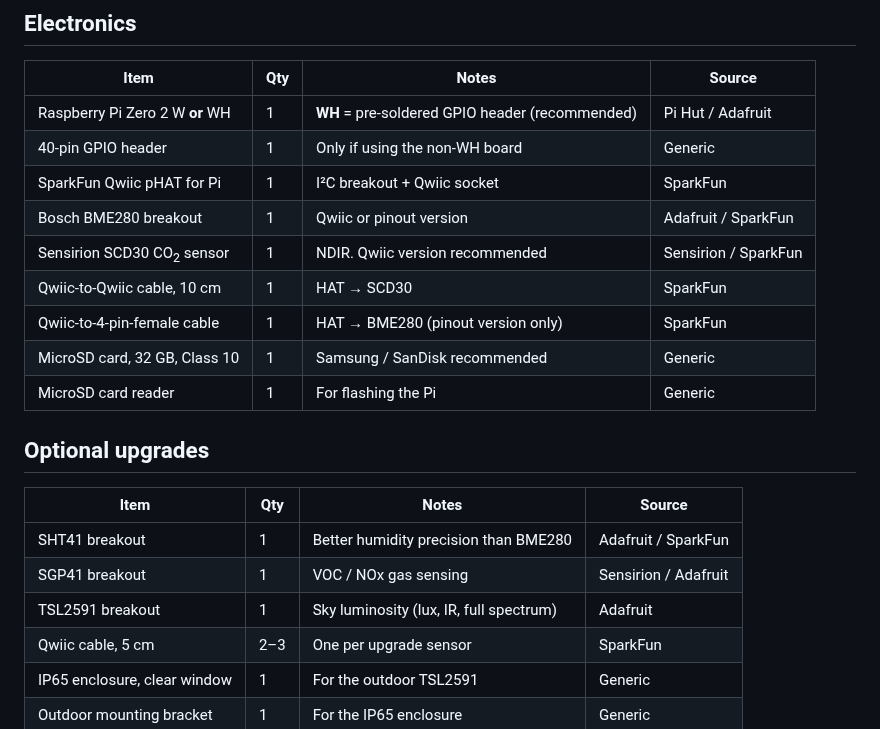
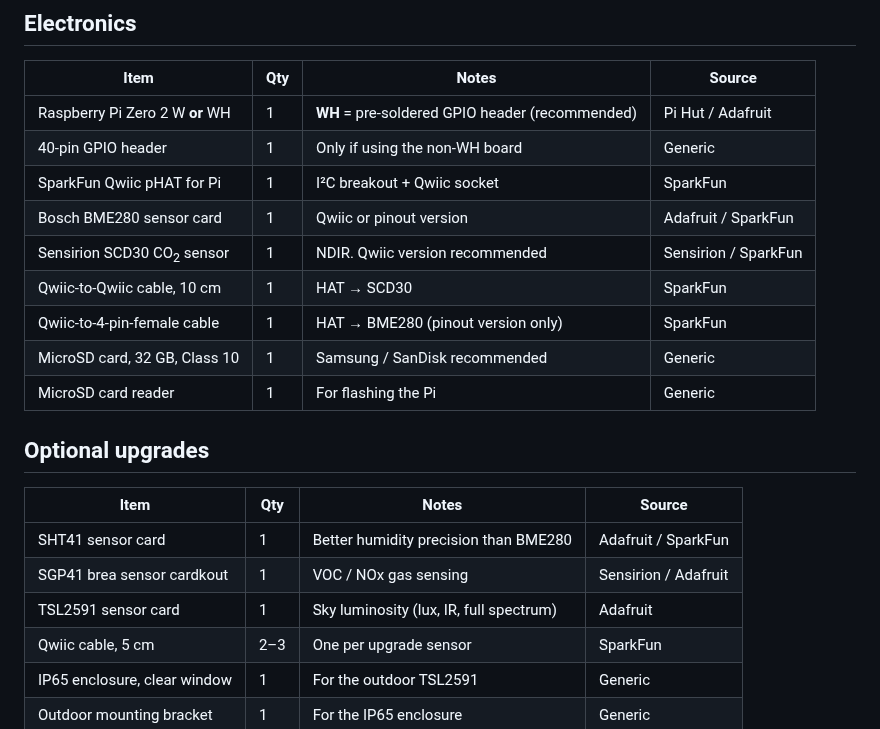
Before and after one commit to SteveBz/MoonRabbit, a Markdown page: BOM.md, the part around the change. Drawn GitHub-style.

Commit message:
Rename components in BOM for clarity
Updated item names for clarity and consistency in BOM.

```diff
--- a/BOM.md
+++ b/BOM.md
@@ -25,7 +25,7 @@ Everything required to build one Moon Rabbit station. Prices are indicative (GBP
 | Raspberry Pi Zero 2 W **or** WH | 1 | **WH** = pre-soldered GPIO header (recommended) | Pi Hut / Adafruit |
 | 40-pin GPIO header | 1 | Only if using the non-WH board | Generic |
 | SparkFun Qwiic pHAT for Pi | 1 | I²C breakout + Qwiic socket | SparkFun |
-| Bosch BME280 breakout | 1 | Qwiic or pinout version | Adafruit / SparkFun |
+| Bosch BME280 sensor card | 1 | Qwiic or pinout version | Adafruit / SparkFun |
 | Sensirion SCD30 CO<sub>2</sub> sensor | 1 | NDIR. Qwiic version recommended | Sensirion / SparkFun |
 | Qwiic-to-Qwiic cable, 10 cm | 1 | HAT → SCD30 | SparkFun |
 | Qwiic-to-4-pin-female cable | 1 | HAT → BME280 (pinout version only) | SparkFun |
@@ -36,9 +36,9 @@ Everything required to build one Moon Rabbit station. Prices are indicative (GBP
 
 | Item | Qty | Notes | Source |
 |------|-----|-------|--------|
-| SHT41 breakout | 1 | Better humidity precision than BME280 | Adafruit / SparkFun |
-| SGP41 breakout | 1 | VOC / NOx gas sensing | Sensirion / Adafruit |
-| TSL2591 breakout | 1 | Sky luminosity (lux, IR, full spectrum) | Adafruit |
+| SHT41  sensor card | 1 | Better humidity precision than BME280 | Adafruit / SparkFun |
+| SGP41 brea sensor cardkout | 1 | VOC / NOx gas sensing | Sensirion / Adafruit |
+| TSL2591  sensor card | 1 | Sky luminosity (lux, IR, full spectrum) | Adafruit |
 | Qwiic cable, 5 cm | 2–3 | One per upgrade sensor | SparkFun |
 | IP65 enclosure, clear window | 1 | For the outdoor TSL2591 | Generic |
 | Outdoor mounting bracket | 1 | For the IP65 enclosure | Generic |
```
